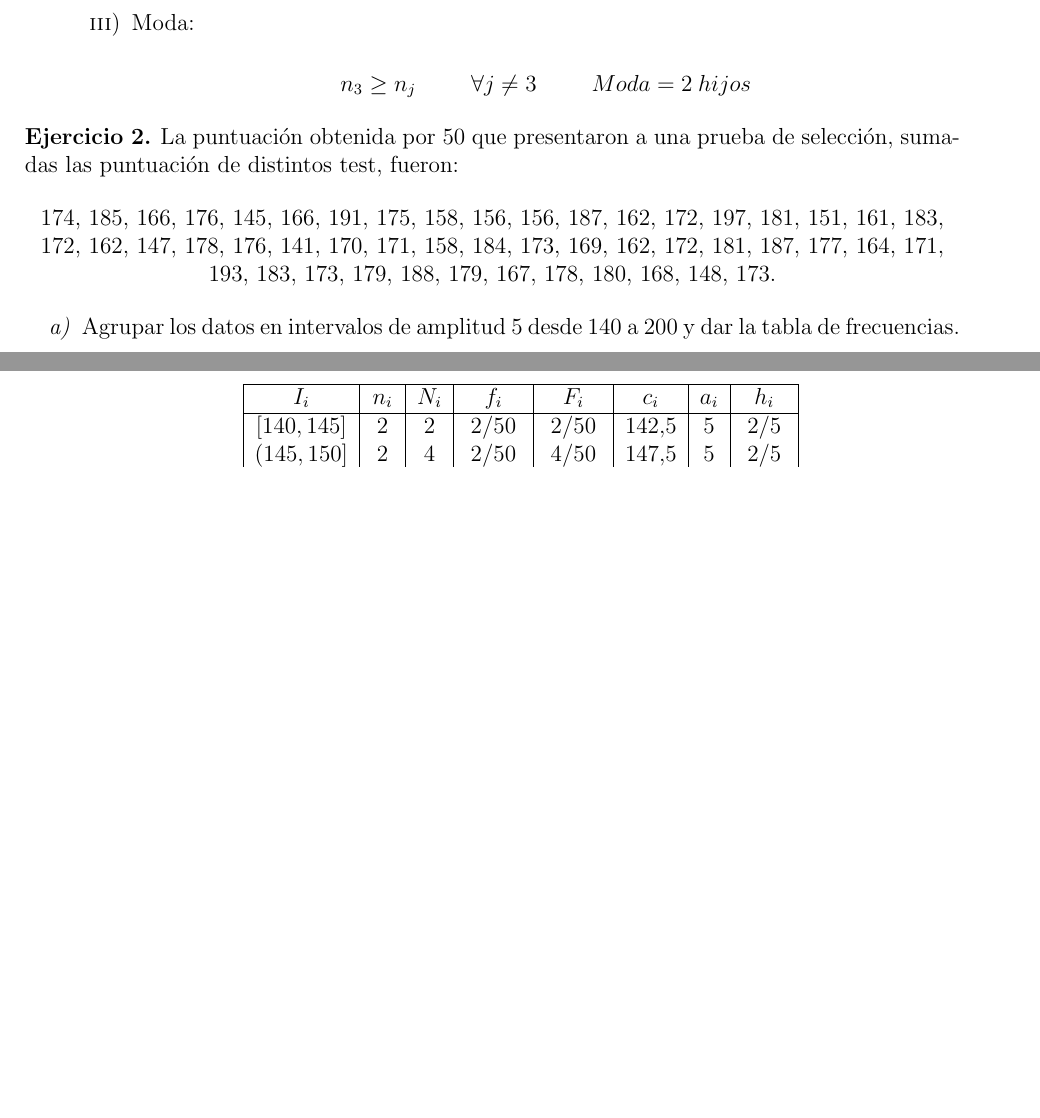
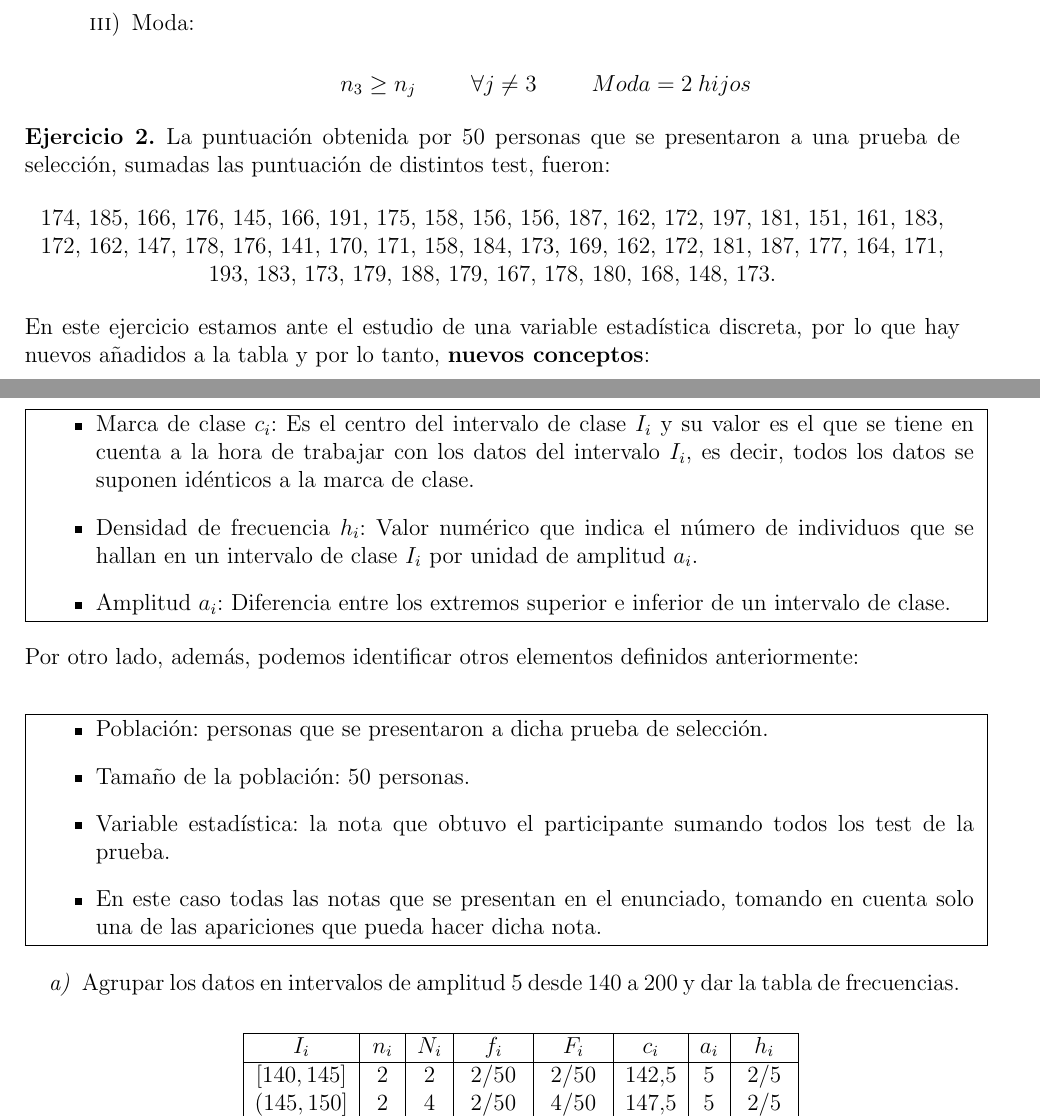
Before and after one commit to siryo169/RelacionesEdip, a LaTeX document (Relacion_1/Relación de ejercicios 1 EDIP/documento_principal.tex): two parts of pages 3 and 4 of 16 before the commit and two parts of pages 3 and 4 of 17 after it, joined at a grey line, cut so that both start at the same text, the shorter picture padded with empty space. Compiled offline with pdfLaTeX.

Commit message:
Ejercicios 1 y 2 completos

```diff
--- a/Relacion_1/Relación de ejercicios 1 EDIP/documento_principal.tex
+++ b/Relacion_1/Relación de ejercicios 1 EDIP/documento_principal.tex
@@ -183,11 +183,39 @@ El número de hijos de las familias de una determinada barriada de una ciudad es
 \end{ej}
 
 \begin{ej}
-La puntuación obtenida por 50 que presentaron a una prueba de selección, sumadas las puntuación de distintos test, fueron:
+La puntuación obtenida por 50 personas que se presentaron a una prueba de selección, sumadas las puntuación de distintos test, fueron:
 
 \begin{center}
 174, 185, 166, 176, 145, 166, 191, 175, 158, 156, 156, 187, 162, 172, 197, 181, 151, 161, 183, 172, 162, 147, 178, 176, 141, 170, 171, 158, 184, 173, 169, 162, 172, 181, 187, 177, 164, 171, 193, 183, 173, 179, 188, 179, 167, 178, 180, 168, 148, 173.
 \end{center}
+
+En este ejercicio estamos ante el estudio de una variable estadística discreta, por lo que hay nuevos añadidos a la tabla y por lo tanto, \textbf{nuevos conceptos}:
+
+\begin{center}
+    \fbox{
+    \begin{minipage}[h]{1\linewidth}
+    \begin{itemize}
+        \item Marca de clase \(c_i\): Es el centro del intervalo de clase \(I_i\) y su valor es el que se tiene en cuenta a la hora de trabajar con los datos del intervalo \(I_i\), es decir, todos los datos se suponen idénticos a la marca de clase.
+        \item Densidad de frecuencia \(h_i\): Valor numérico que indica el número de individuos que se hallan en un intervalo de clase \(I_i\) por unidad de amplitud \(a_i\).
+        \item Amplitud \(a_i\): Diferencia entre los extremos superior e inferior de un intervalo de clase.
+    \end{itemize}
+    \end{minipage}
+    }
+    \end{center}
+
+    Por otro lado, además, podemos identificar otros elementos definidos anteriormente:
+    \begin{center}
+    \fbox{
+    \begin{minipage}[h]{1\linewidth}
+    \begin{itemize}
+        \item Población: personas que se presentaron a dicha prueba de selección.
+        \item Tamaño de la población: 50 personas.
+        \item Variable estadística: la nota que obtuvo el participante sumando todos los test de la prueba.
+        \item En este caso todas las notas que se presentan en el enunciado, tomando en cuenta solo una de las apariciones que pueda hacer dicha nota.
+    \end{itemize}
+    \end{minipage}
+    }
+    \end{center}
 
 \begin{enumerate}[label=\textit{\alph*)}]
 
```
Also changed, not shown: Relacion_1/Relación de ejercicios 1 EDIP/documento_principal.tex (5 more changed lines), 1 other file.
